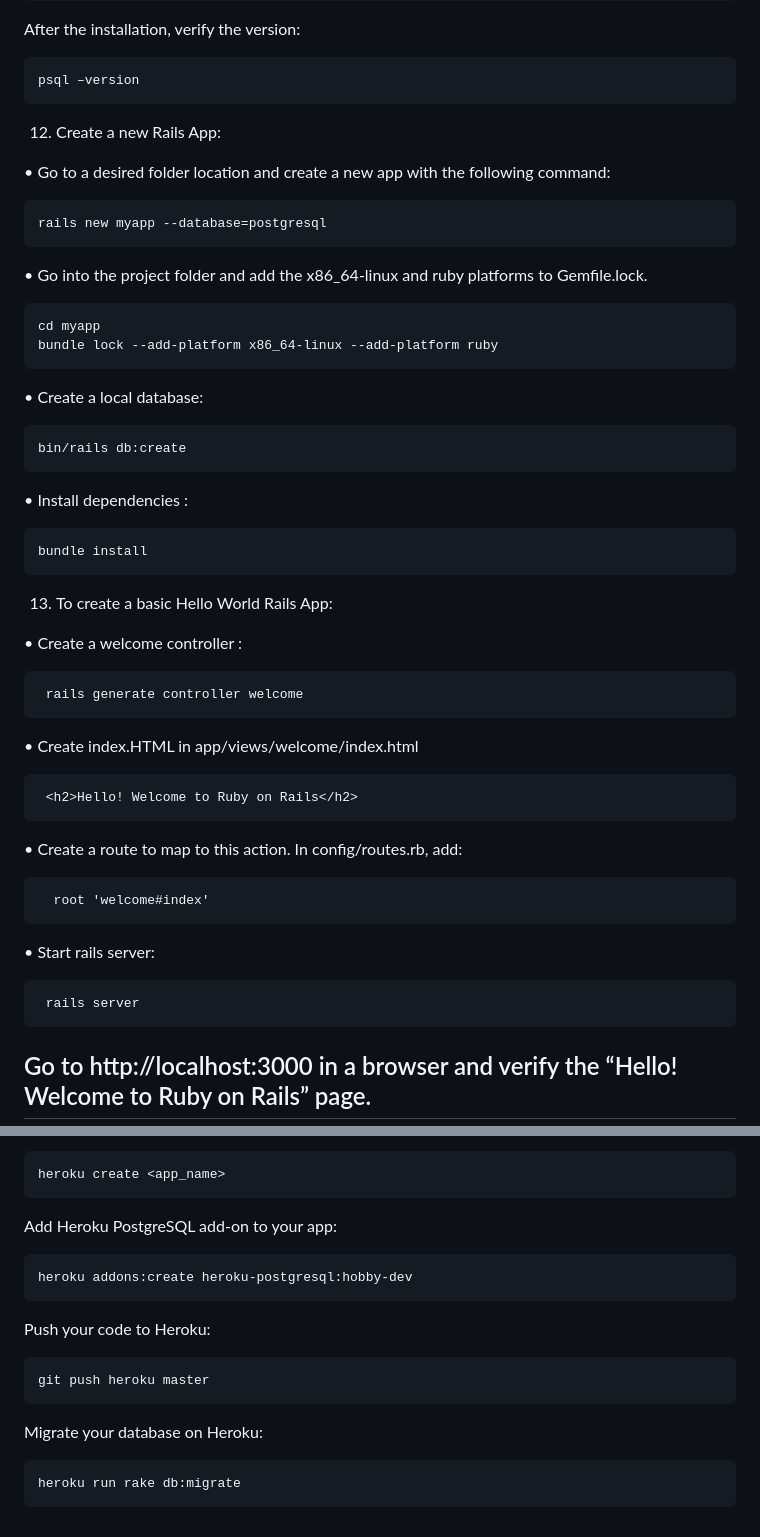
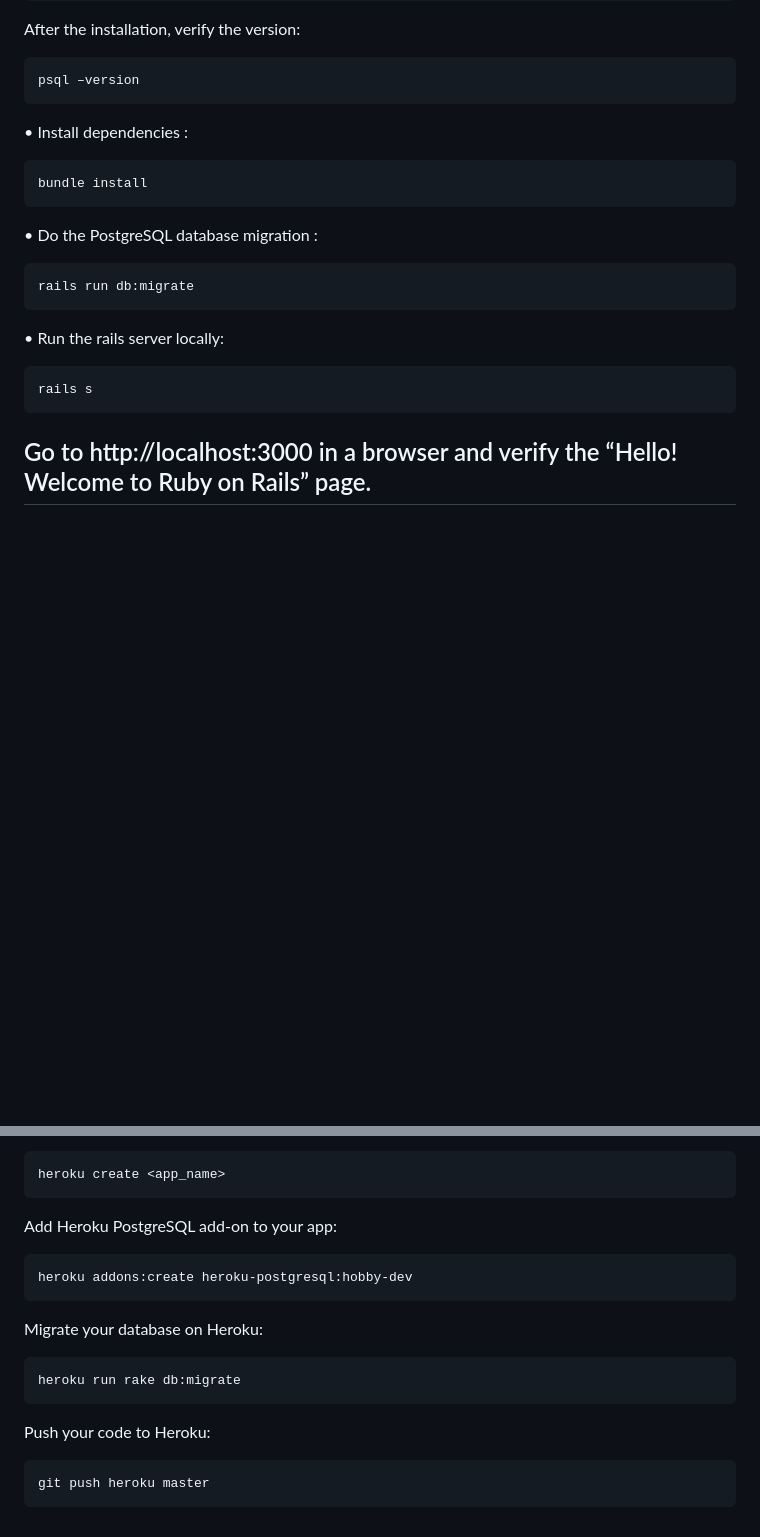
Before and after one commit to SoftwareEngineering606/CourseEvaluationSummarizer, a Markdown page: README.md, 2 parts joined by grey strips. Drawn GitHub-style; blank space fills up the shorter version.

Commit message:
Update README.md (1)

````diff
--- a/README.md
+++ b/README.md
@@ -118,50 +118,23 @@ After the installation, verify the version:
 psql –version
 ```
 
-12. Create a new Rails App:
-
-•	Go to a desired folder location and create a new app with the following command:
-```
-rails new myapp --database=postgresql
-```
-
-•	Go into the project folder and add the x86_64-linux and ruby platforms to Gemfile.lock.
-```
-cd myapp
-bundle lock --add-platform x86_64-linux --add-platform ruby
-```
-
-•	Create a local database:
-```
-bin/rails db:create
-```
 
 •	Install dependencies :
 ```
 bundle install
 ```
 
-13. To create a basic Hello World Rails App:
-
-•	Create a welcome controller :
+• Do the PostgreSQL database migration :
 ```
- rails generate controller welcome
+rails run db:migrate
 ```
 
-•	Create index.HTML in app/views/welcome/index.html
+• Run the rails server locally:
 ```
- <h2>Hello! Welcome to Ruby on Rails</h2>
+rails s
 ```
 
-•	Create a route to map to this action. In config/routes.rb, add:
-```
-  root 'welcome#index'
-```
 
-•	Start rails server:
-```
- rails server
-```
 
 Go to  http://localhost:3000 in a browser and verify the “Hello! Welcome to Ruby on Rails” page.
 ---------------------------------------------------------------------------------------------------------------------------
@@ -261,14 +234,14 @@ Add Heroku PostgreSQL add-on to your app:
 heroku addons:create heroku-postgresql:hobby-dev
 ```
 
+Migrate your database on Heroku:
+
+```
+heroku run rake db:migrate
+```
+
 Push your code to Heroku:
 
 ```
 git push heroku master
 ```
-
-Migrate your database on Heroku:
-
-```
-heroku run rake db:migrate
-```
````
